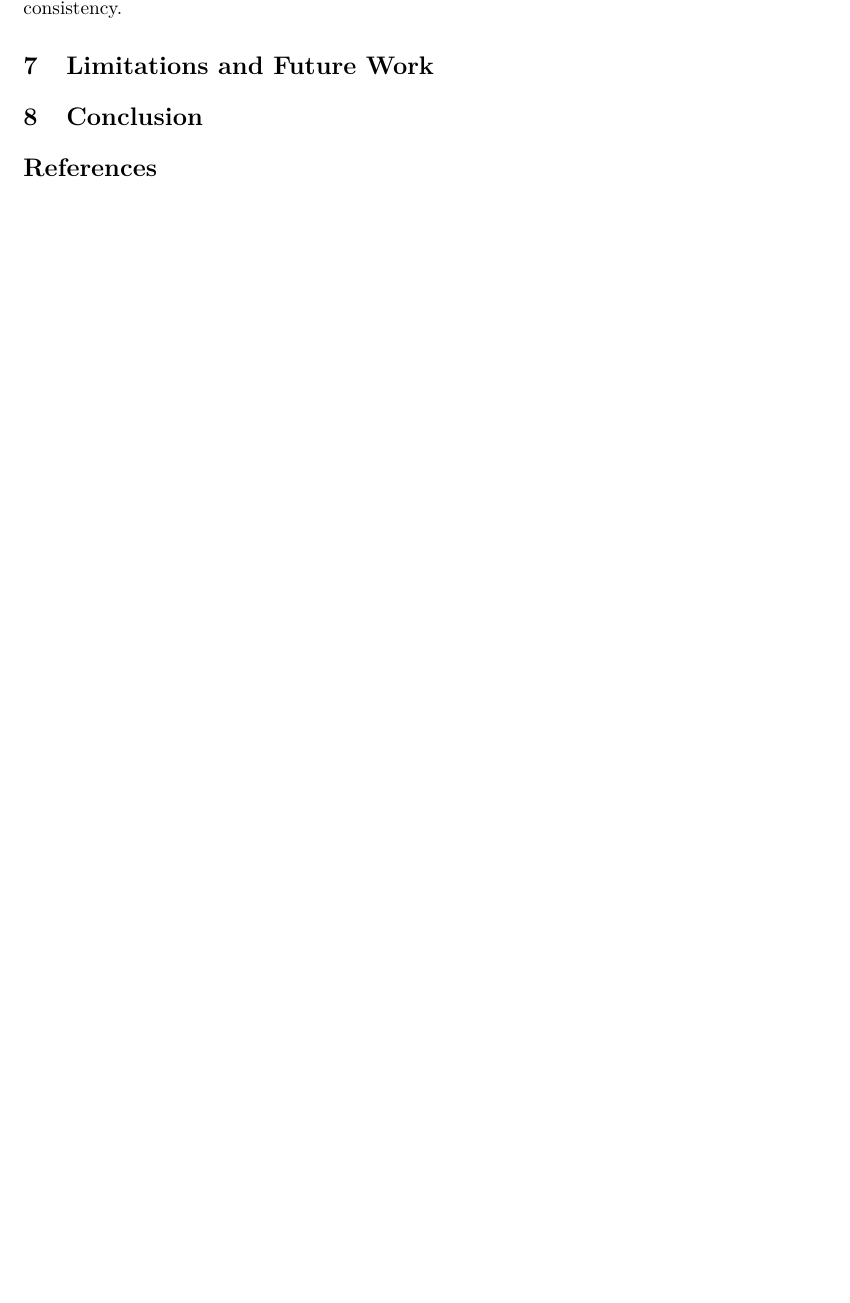
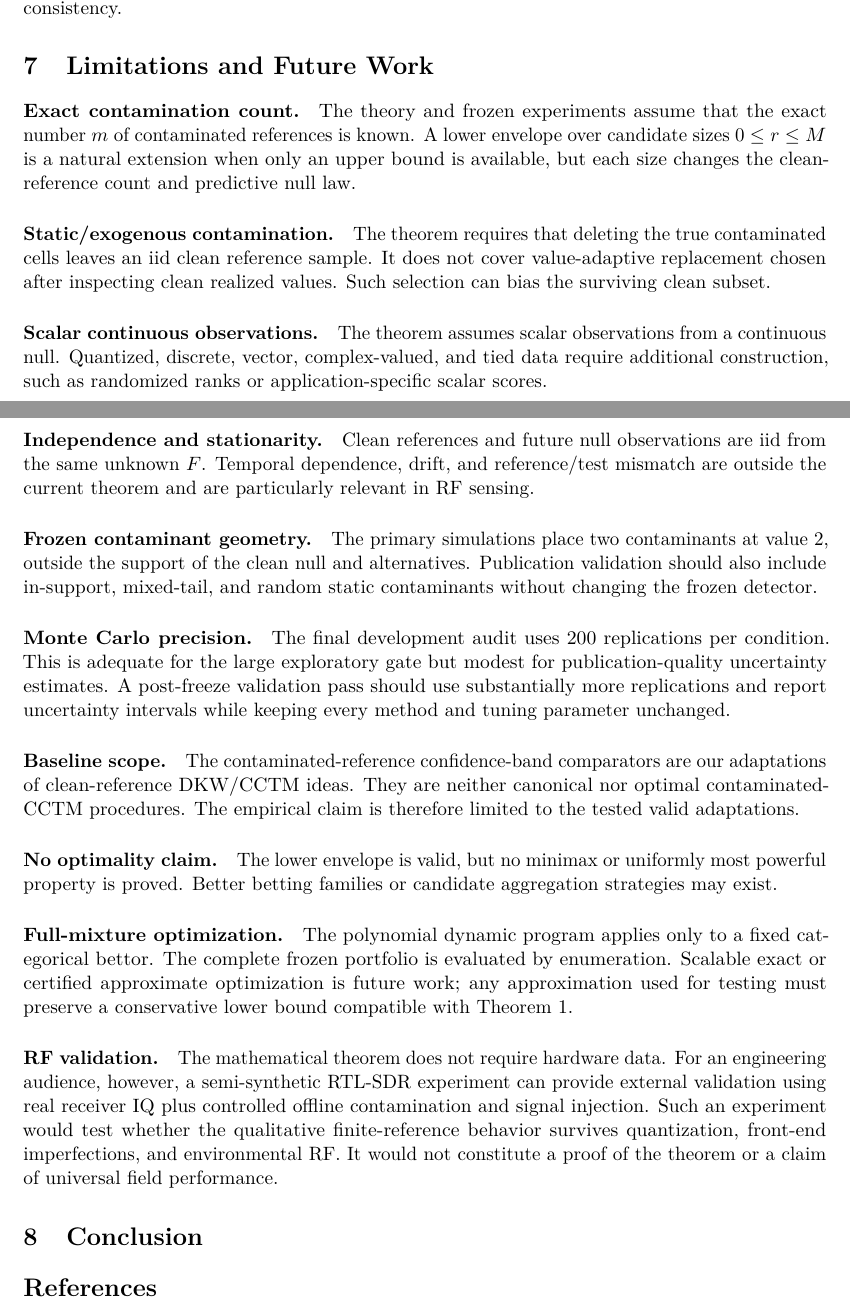
Before and after one commit to topassky3/limen-rf, a LaTeX paper (paper/main.tex, which reads paper/sections/07_limitations.tex): part of page 12 of 12 before the commit and two parts of pages 12 and 13 of 13 after it, the two joined at a grey line, cut so that both start at the same text, the shorter picture padded with empty space. Compiled offline with pdfLaTeX.

Commit message:
paper: convert limitations to LaTeX

```diff
--- a/paper/sections/07_limitations.tex
+++ b/paper/sections/07_limitations.tex
@@ -1,2 +1,31 @@
 \section{Limitations and Future Work}
-% Source: docs/manuscript/sections_6_8_discussion_limitations_conclusion_v0_1.md
+
+\paragraph{Exact contamination count.}
+The theory and frozen experiments assume that the exact number \(m\) of contaminated references is known. A lower envelope over candidate sizes \(0\le r\le M\) is a natural extension when only an upper bound is available, but each size changes the clean-reference count and predictive null law.
+
+\paragraph{Static/exogenous contamination.}
+The theorem requires that deleting the true contaminated cells leaves an iid clean reference sample. It does not cover value-adaptive replacement chosen after inspecting clean realized values. Such selection can bias the surviving clean subset.
+
+\paragraph{Scalar continuous observations.}
+The theorem assumes scalar observations from a continuous null. Quantized, discrete, vector, complex-valued, and tied data require additional construction, such as randomized ranks or application-specific scalar scores.
+
+\paragraph{Independence and stationarity.}
+Clean references and future null observations are iid from the same unknown \(F\). Temporal dependence, drift, and reference/test mismatch are outside the current theorem and are particularly relevant in RF sensing.
+
+\paragraph{Frozen contaminant geometry.}
+The primary simulations place two contaminants at value 2, outside the support of the clean null and alternatives. Publication validation should also include in-support, mixed-tail, and random static contaminants without changing the frozen detector.
+
+\paragraph{Monte Carlo precision.}
+The final development audit uses 200 replications per condition. This is adequate for the large exploratory gate but modest for publication-quality uncertainty estimates. A post-freeze validation pass should use substantially more replications and report uncertainty intervals while keeping every method and tuning parameter unchanged.
+
+\paragraph{Baseline scope.}
+The contaminated-reference confidence-band comparators are our adaptations of clean-reference DKW/CCTM ideas. They are neither canonical nor optimal contaminated-CCTM procedures. The empirical claim is therefore limited to the tested valid adaptations.
+
+\paragraph{No optimality claim.}
+The lower envelope is valid, but no minimax or uniformly most powerful property is proved. Better betting families or candidate aggregation strategies may exist.
+
+\paragraph{Full-mixture optimization.}
+The polynomial dynamic program applies only to a fixed categorical bettor. The complete frozen portfolio is evaluated by enumeration. Scalable exact or certified approximate optimization is future work; any approximation used for testing must preserve a conservative lower bound compatible with Theorem~1.
+
+\paragraph{RF validation.}
+The mathematical theorem does not require hardware data. For an engineering audience, however, a semi-synthetic RTL-SDR experiment can provide external validation using real receiver IQ plus controlled offline contamination and signal injection. Such an experiment would test whether the qualitative finite-reference behavior survives quantization, front-end imperfections, and environmental RF. It would not constitute a proof of the theorem or a claim of universal field performance.
```
